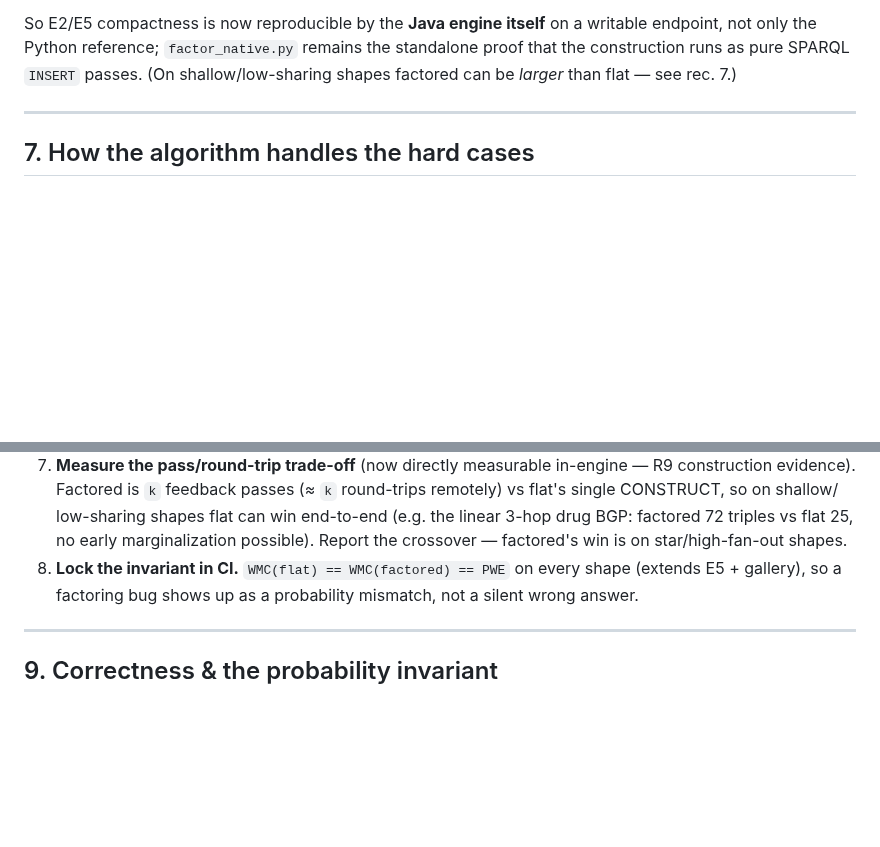
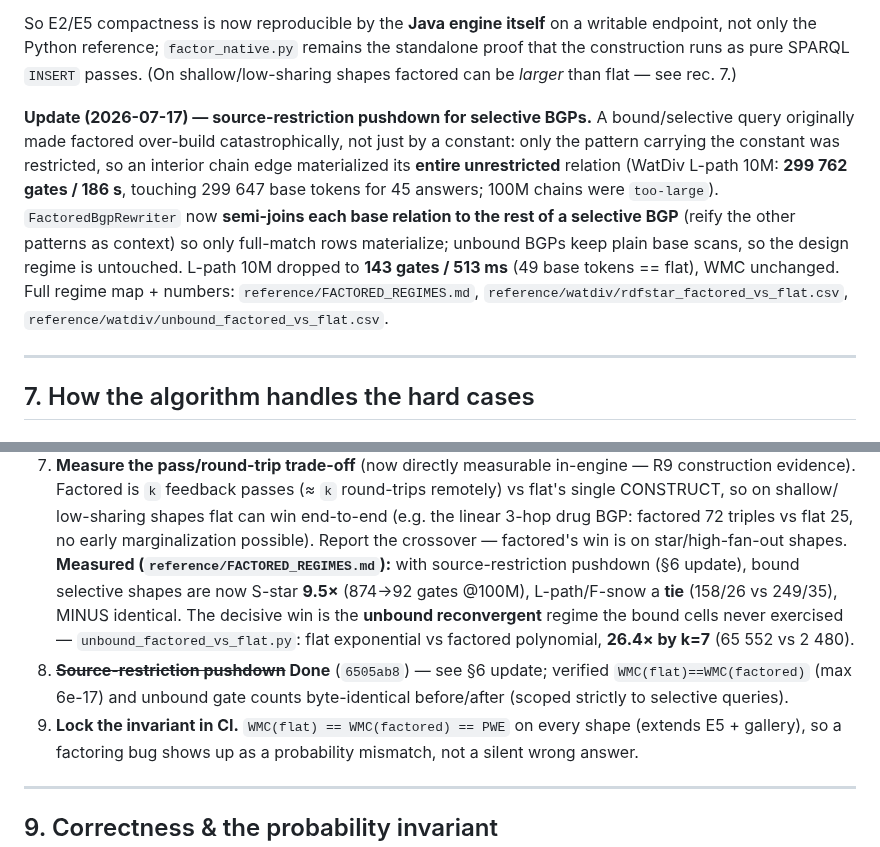
Before and after one commit to 0sidewalkenforcer0/SPARQLcirc, a Markdown page: FACTORED_CONSTRUCTION.md, 2 parts joined by grey strips. GitHub-like rendering; blank space fills up the shorter version.

Commit message:
docs(factored): reconcile FACTORED_CONSTRUCTION.md with the source-restriction pushdown
Merged main (theory/plan doc + REIFICATION.md + R9 draft figures) into the feature branch. Update §6 status
and §8 recommendations to record the source-restriction pushdown (6505ab8): selective BGPs are now semi-joined
so factored no longer over-materialises bound chains (L-path 10M 299 762→143 gates, WMC unchanged), and the
flat-vs-factored crossover is now measured (bound S-star 9.5×, chains tie; unbound reconvergent 26.4× at k=7).
Cross-links reference/FACTORED_REGIMES.md and the paired CSVs.

```diff
--- a/FACTORED_CONSTRUCTION.md
+++ b/FACTORED_CONSTRUCTION.md
@@ -164,6 +164,16 @@ So E2/E5 compactness is now reproducible by the **Java engine itself** on a writ
 Python reference; `factor_native.py` remains the standalone proof that the construction runs as pure SPARQL
 `INSERT` passes. (On shallow/low-sharing shapes factored can be *larger* than flat — see rec. 7.)
 
+**Update (2026-07-17) — source-restriction pushdown for selective BGPs.** A bound/selective query originally
+made factored over-build catastrophically, not just by a constant: only the pattern carrying the constant was
+restricted, so an interior chain edge materialized its **entire unrestricted** relation (WatDiv L-path 10M:
+**299 762 gates / 186 s**, touching 299 647 base tokens for 45 answers; 100M chains were `too-large`).
+`FactoredBgpRewriter` now **semi-joins each base relation to the rest of a selective BGP** (reify the other
+patterns as context) so only full-match rows materialize; unbound BGPs keep plain base scans, so the design
+regime is untouched. L-path 10M dropped to **143 gates / 513 ms** (49 base tokens == flat), WMC unchanged.
+Full regime map + numbers: `reference/FACTORED_REGIMES.md`, `reference/watdiv/rdfstar_factored_vs_flat.csv`,
+`reference/watdiv/unbound_factored_vs_flat.csv`.
+
 ---
 
 ## 7. How the algorithm handles the hard cases
@@ -225,7 +235,13 @@ minusRoot       → ?m a c:Minus ; c:minuend ?p1 ; c:subtrahend ?sub ; c:feeds ?
    Factored is `k` feedback passes (≈ `k` round-trips remotely) vs flat's single CONSTRUCT, so on shallow/
    low-sharing shapes flat can win end-to-end (e.g. the linear 3-hop drug BGP: factored 72 triples vs flat 25,
    no early marginalization possible). Report the crossover — factored's win is on star/high-fan-out shapes.
-8. **Lock the invariant in CI.** `WMC(flat) == WMC(factored) == PWE` on every shape (extends E5 + gallery),
+   **Measured (`reference/FACTORED_REGIMES.md`):** with source-restriction pushdown (§6 update), bound
+   selective shapes are now S-star **9.5×** (874→92 gates @100M), L-path/F-snow a **tie** (158/26 vs 249/35),
+   MINUS identical. The decisive win is the **unbound reconvergent** regime the bound cells never exercised —
+   `unbound_factored_vs_flat.py`: flat exponential vs factored polynomial, **26.4× by k=7** (65 552 vs 2 480).
+8. **~~Source-restriction pushdown~~ Done** (`6505ab8`) — see §6 update; verified `WMC(flat)==WMC(factored)`
+   (max 6e-17) and unbound gate counts byte-identical before/after (scoped strictly to selective queries).
+9. **Lock the invariant in CI.** `WMC(flat) == WMC(factored) == PWE` on every shape (extends E5 + gallery),
    so a factoring bug shows up as a probability mismatch, not a silent wrong answer.
 
 ---
```
